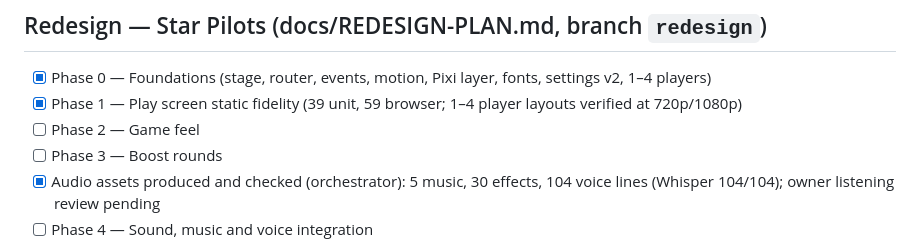
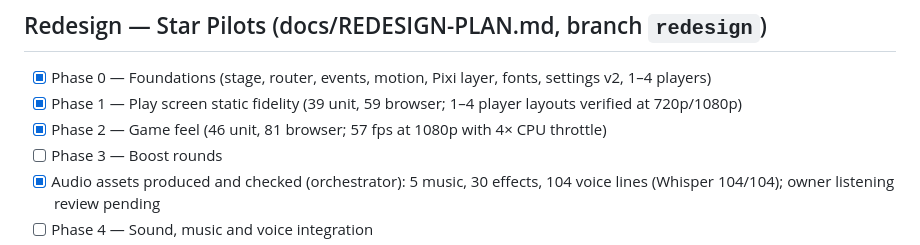
Before and after one commit to mtsku11/mathsgame, a Markdown page: TODO.md, the part around the change. GitHub-like rendering.

Commit message:
docs: tick Phase 2
Co-Authored-By: Claude Opus 5.5 <noreply@anthropic.com>
Claude-Session: https://claude.ai/code/session_015UAs8MxDsAAfgtR56VNzq2

```diff
--- a/TODO.md
+++ b/TODO.md
@@ -73,7 +73,7 @@ Use PLAN.md's provisional defaults for independent software work while the remai
 
 - [x] Phase 0 — Foundations (stage, router, events, motion, Pixi layer, fonts, settings v2, 1–4 players)
 - [x] Phase 1 — Play screen static fidelity (39 unit, 59 browser; 1–4 player layouts verified at 720p/1080p)
-- [ ] Phase 2 — Game feel
+- [x] Phase 2 — Game feel (46 unit, 81 browser; 57 fps at 1080p with 4× CPU throttle)
 - [ ] Phase 3 — Boost rounds
 - [x] Audio assets produced and checked (orchestrator): 5 music, 30 effects, 104 voice lines (Whisper 104/104); owner listening review pending
 - [ ] Phase 4 — Sound, music and voice integration
```
